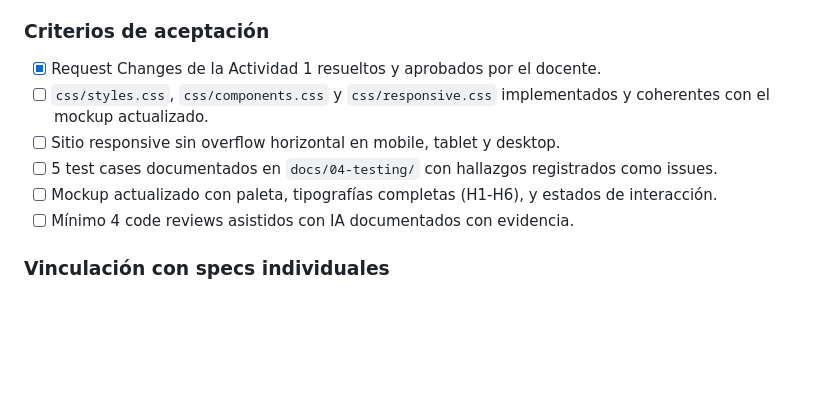
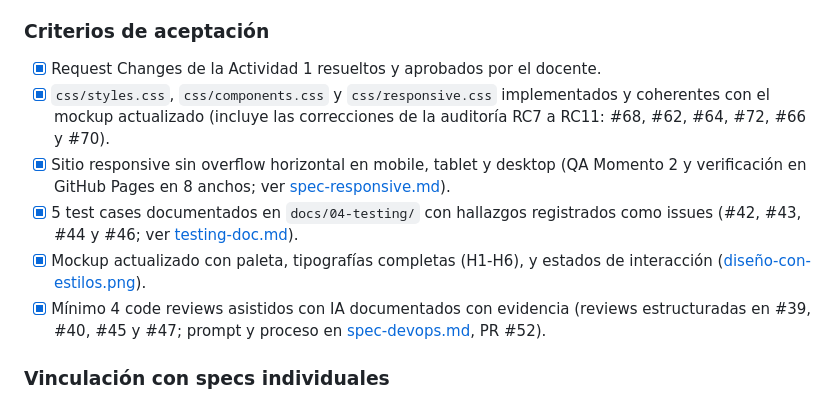
Before and after one commit to angelgc9107-lgtm/ProyectoFerreteria_GRP05, a Markdown page: plan.md, the part around the change. Rendered like a GitHub page; blank space fills up the shorter version.

Commit message:
fix(plan): marcar los criterios de aceptación de AO2 con su evidencia (RC1)

```diff
--- a/plan.md
+++ b/plan.md
@@ -230,14 +230,22 @@ construida en la Actividad Obligatoria N°1.
 ### Criterios de aceptación
 
 - [x] Request Changes de la Actividad 1 resueltos y aprobados por el docente.
-- [ ] `css/styles.css`, `css/components.css` y `css/responsive.css`
-      implementados y coherentes con el mockup actualizado.
-- [ ] Sitio responsive sin overflow horizontal en mobile, tablet y desktop.
-- [ ] 5 test cases documentados en `docs/04-testing/` con hallazgos
-      registrados como issues.
-- [ ] Mockup actualizado con paleta, tipografías completas (H1-H6), y
-      estados de interacción.
-- [ ] Mínimo 4 code reviews asistidos con IA documentados con evidencia.
+- [x] `css/styles.css`, `css/components.css` y `css/responsive.css`
+      implementados y coherentes con el mockup actualizado
+      (incluye las correcciones de la auditoría RC7 a RC11: #68, #62, #64, #72, #66 y #70).
+- [x] Sitio responsive sin overflow horizontal en mobile, tablet y desktop
+      (QA Momento 2 y verificación en GitHub Pages en 8 anchos; ver
+      [spec-responsive.md](docs/03-specs/actividad-obligatoria-2/spec-responsive.md)).
+- [x] 5 test cases documentados en `docs/04-testing/` con hallazgos
+      registrados como issues (#42, #43, #44 y #46; ver
+      [testing-doc.md](docs/04-testing/testing-doc.md)).
+- [x] Mockup actualizado con paleta, tipografías completas (H1-H6), y
+      estados de interacción
+      ([diseño-con-estilos.png](docs/01-mockup/actividad-obligatoria-2/dise%C3%B1o-con-estilos.png)).
+- [x] Mínimo 4 code reviews asistidos con IA documentados con evidencia
+      (reviews estructuradas en #39, #40, #45 y #47; prompt y proceso en
+      [spec-devops.md](docs/03-specs/actividad-obligatoria-2/spec-devops.md), PR #52).
+
 ### Vinculación con specs individuales
 
 Cada rol documenta el proceso detallado de su tarea en su propio
```
